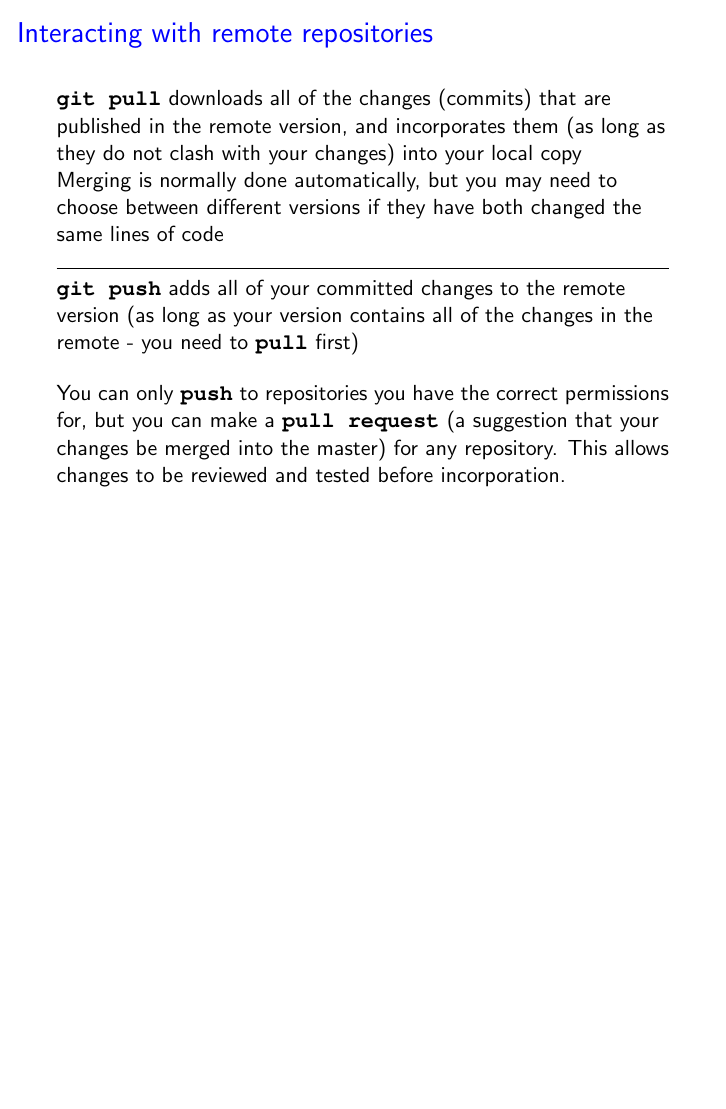
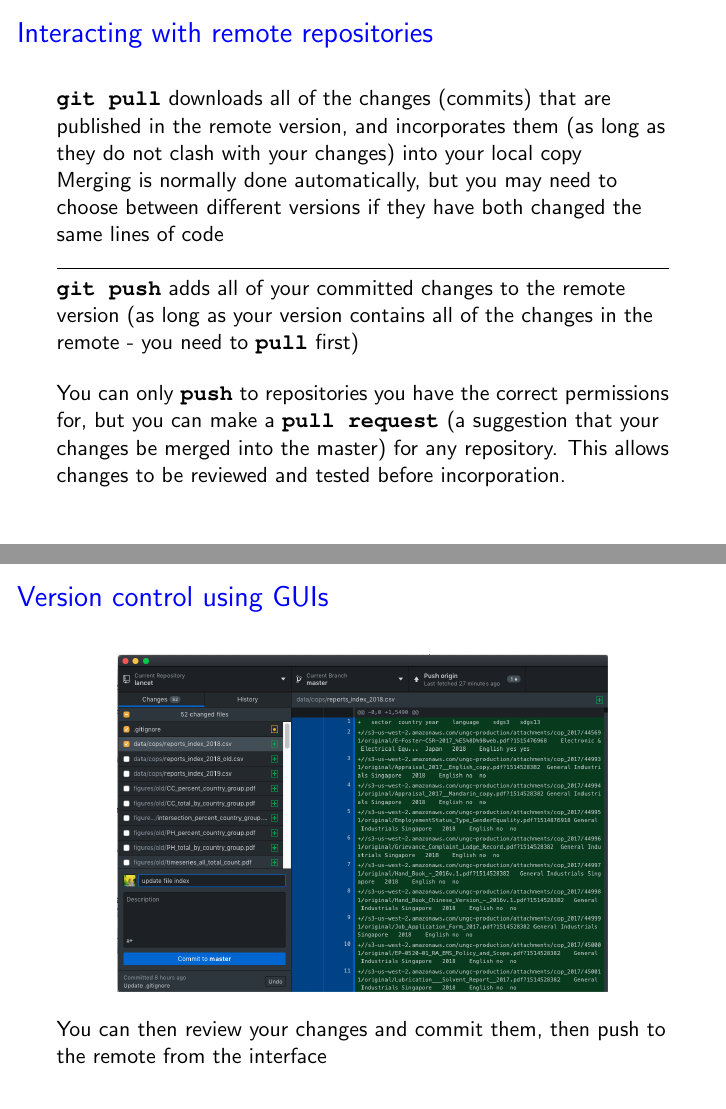
Before and after one commit to alexrohlf/git-intro, LaTeX slides (slides/presentation.tex): page 26 of 30 before the commit and pages 26 and 31 of 35 after it, the two joined at a grey line, the shorter picture padded with empty space. Compiled offline with pdfLaTeX.

Commit message:
updated slides with GUI

```diff
--- a/slides/presentation.tex
+++ b/slides/presentation.tex
@@ -380,6 +380,37 @@ N.B. when dealing with the public domain, don't forget licenses (of your and oth
 
 % ==============================================================
 \begin{frame}
+\frametitle{Version control using GUIs}
+
+
+
+\only<1>{You can also employ version control using a GUI such as Github Desktop, or within code editors e.g. Atom}
+
+\only<2-3>{\begin{figure}
+		\includegraphics[width=0.8\linewidth]{images/gd-example}
+\end{figure}}
+
+\only<2>{The sidebar shows an equivalent of \code{git status} - you can see which files have been created or changed, and whether they have been added or staged for commit or not}
+
+\only<3>{You can also see the changes you've made to files, similar to \code{git diff}}
+
+\only<4>{\begin{figure}
+		\includegraphics[width=0.8\linewidth]{images/gd-manage}
+\end{figure}}
+
+\only<4>{There are also options for you to stage or discard your changes, or add it to a list of files where changes are ignored}
+
+\only<5>{\begin{figure}
+		\includegraphics[width=0.8\linewidth]{images/gd-commit}
+\end{figure}}
+
+\only<5>{You can then review your changes and commit them, then push to the remote from the interface}
+
+\end{frame}
+%--------------------------------------------------------------
+
+% ==============================================================
+\begin{frame}
 \frametitle{Further useful commands and tools}
 
 \begin{itemize}
```
Also changed, not shown: slides/images/gd-commit.png (added), slides/images/gd-example.png (added), slides/images/gd-manage.png (added), slides/presentation.pdf.
